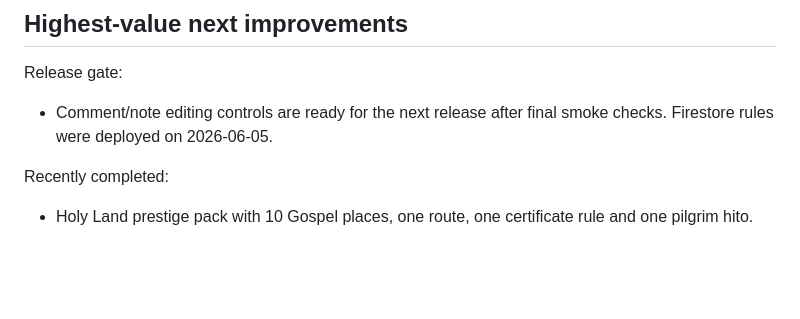
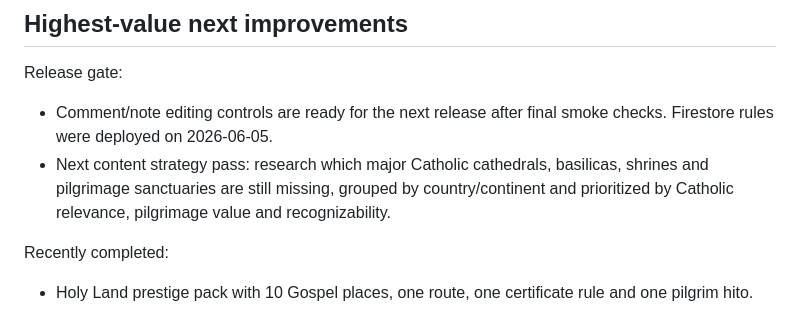
Before and after one commit to santiagogonzalezlopez-pixel/Peregrin, a Markdown page: docs/pendientes.md, the part around the change. Rendered like a GitHub page; blank space fills up the shorter version.

Commit message:
Document cathedral content research pass

```diff
--- a/docs/pendientes.md
+++ b/docs/pendientes.md
@@ -21,6 +21,10 @@ Release gate:
 
 - Comment/note editing controls are ready for the next release after final smoke
   checks. Firestore rules were deployed on 2026-06-05.
+- Next content strategy pass: research which major Catholic cathedrals,
+  basilicas, shrines and pilgrimage sanctuaries are still missing, grouped by
+  country/continent and prioritized by Catholic relevance, pilgrimage value and
+  recognizability.
 
 Recently completed:
 
```
